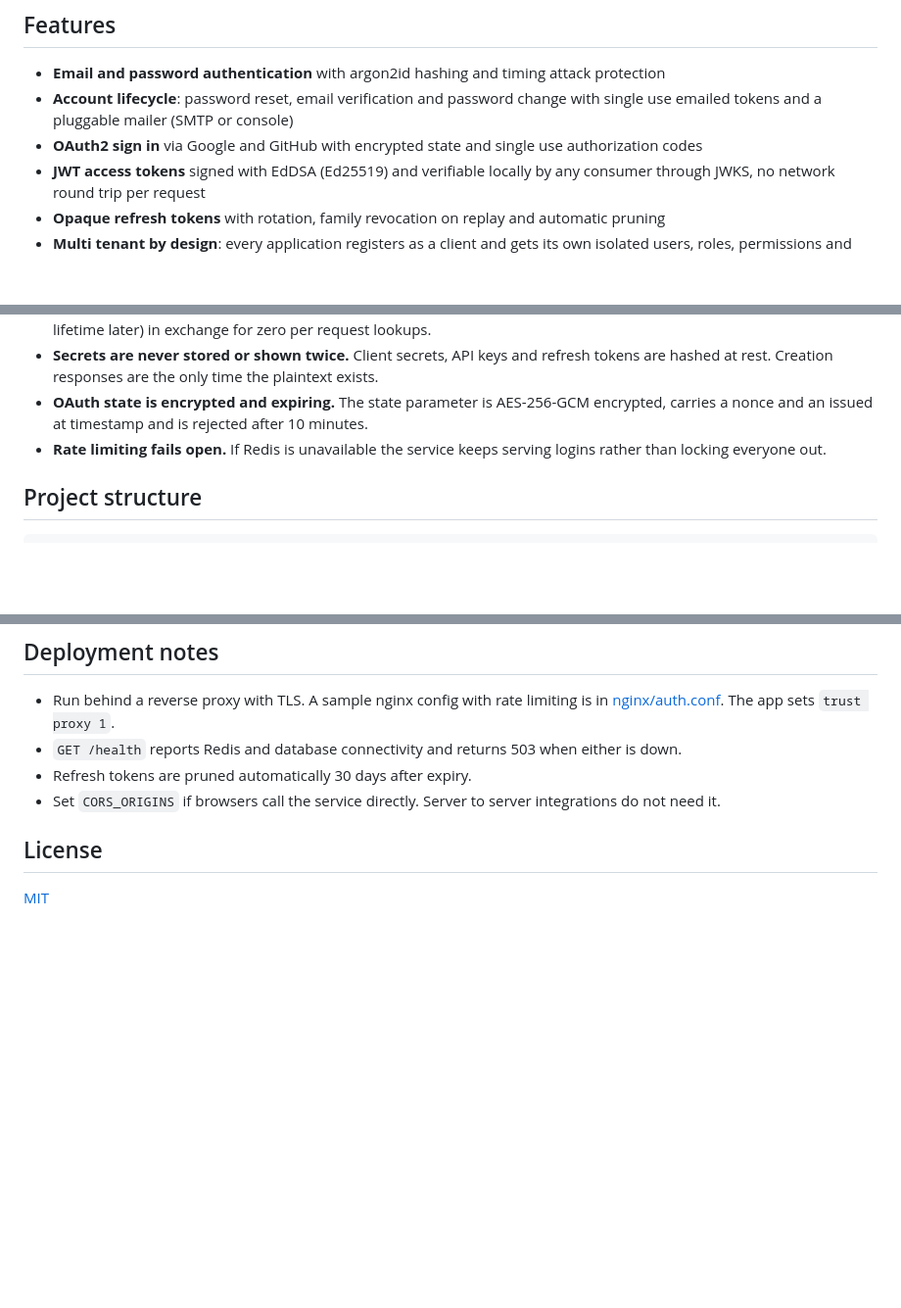
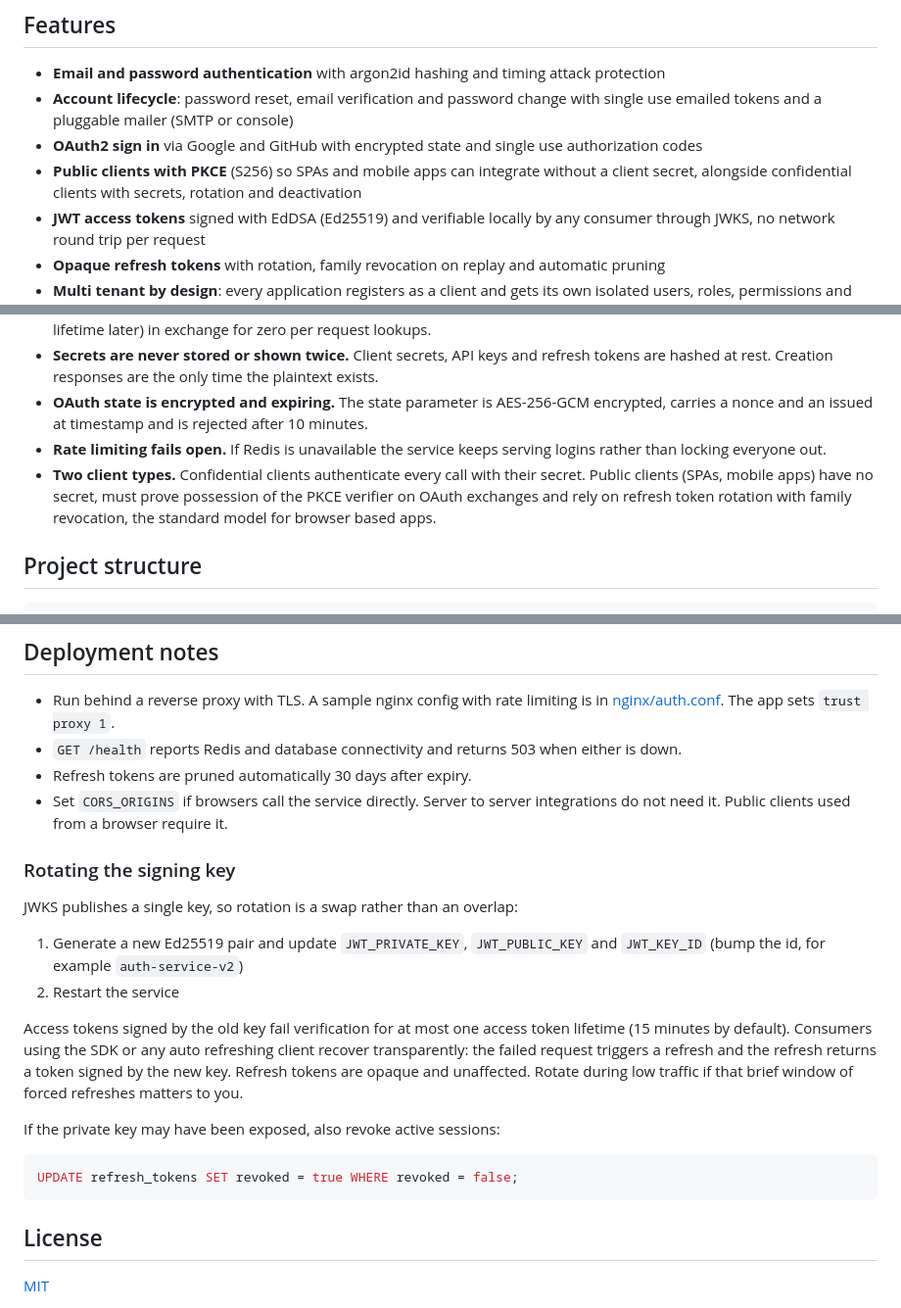
Before and after one commit to swalusimbi/identity-platform, a Markdown page: README.md, 3 parts joined by grey strips. Shown at 98% size. Drawn GitHub-style; blank space fills up the shorter version.

Commit message:
docs: cover public clients, client lifecycle and key rotation

````diff
--- a/README.md
+++ b/README.md
@@ -9,6 +9,7 @@ Built with Node.js, Express 5, TypeScript, PostgreSQL (Drizzle ORM) and Redis.
 - **Email and password authentication** with argon2id hashing and timing attack protection
 - **Account lifecycle**: password reset, email verification and password change with single use emailed tokens and a pluggable mailer (SMTP or console)
 - **OAuth2 sign in** via Google and GitHub with encrypted state and single use authorization codes
+- **Public clients with PKCE** (S256) so SPAs and mobile apps can integrate without a client secret, alongside confidential clients with secrets, rotation and deactivation
 - **JWT access tokens** signed with EdDSA (Ed25519) and verifiable locally by any consumer through JWKS, no network round trip per request
 - **Opaque refresh tokens** with rotation, family revocation on replay and automatic pruning
 - **Multi tenant by design**: every application registers as a client and gets its own isolated users, roles, permissions and API keys
@@ -64,6 +65,7 @@ Access tokens carry the user id, client id, email and a flattened permission lis
 - **Secrets are never stored or shown twice.** Client secrets, API keys and refresh tokens are hashed at rest. Creation responses are the only time the plaintext exists.
 - **OAuth state is encrypted and expiring.** The state parameter is AES-256-GCM encrypted, carries a nonce and an issued at timestamp and is rejected after 10 minutes.
 - **Rate limiting fails open.** If Redis is unavailable the service keeps serving logins rather than locking everyone out.
+- **Two client types.** Confidential clients authenticate every call with their secret. Public clients (SPAs, mobile apps) have no secret, must prove possession of the PKCE verifier on OAuth exchanges and rely on refresh token rotation with family revocation, the standard model for browser based apps.
 
 ## Project structure
 
@@ -217,7 +219,22 @@ The global setup pushes the schema, truncates all tables and flushes the configu
 - Run behind a reverse proxy with TLS. A sample nginx config with rate limiting is in [nginx/auth.conf](nginx/auth.conf). The app sets `trust proxy 1`.
 - `GET /health` reports Redis and database connectivity and returns 503 when either is down.
 - Refresh tokens are pruned automatically 30 days after expiry.
-- Set `CORS_ORIGINS` if browsers call the service directly. Server to server integrations do not need it.
+- Set `CORS_ORIGINS` if browsers call the service directly. Server to server integrations do not need it. Public clients used from a browser require it.
+
+### Rotating the signing key
+
+JWKS publishes a single key, so rotation is a swap rather than an overlap:
+
+1. Generate a new Ed25519 pair and update `JWT_PRIVATE_KEY`, `JWT_PUBLIC_KEY` and `JWT_KEY_ID` (bump the id, for example `auth-service-v2`)
+2. Restart the service
+
+Access tokens signed by the old key fail verification for at most one access token lifetime (15 minutes by default). Consumers using the SDK or any auto refreshing client recover transparently: the failed request triggers a refresh and the refresh returns a token signed by the new key. Refresh tokens are opaque and unaffected. Rotate during low traffic if that brief window of forced refreshes matters to you.
+
+If the private key may have been exposed, also revoke active sessions:
+
+```sql
+UPDATE refresh_tokens SET revoked = true WHERE revoked = false;
+```
 
 ## License
 
````
Also changed, not shown: docs/AUTH-API-DOCS.md (+34 -3 lines).
